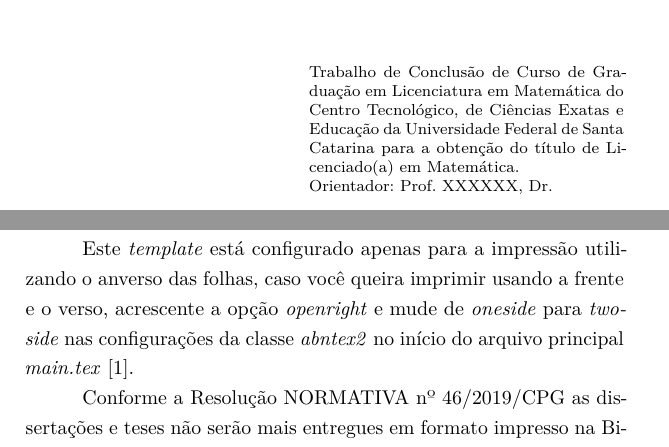
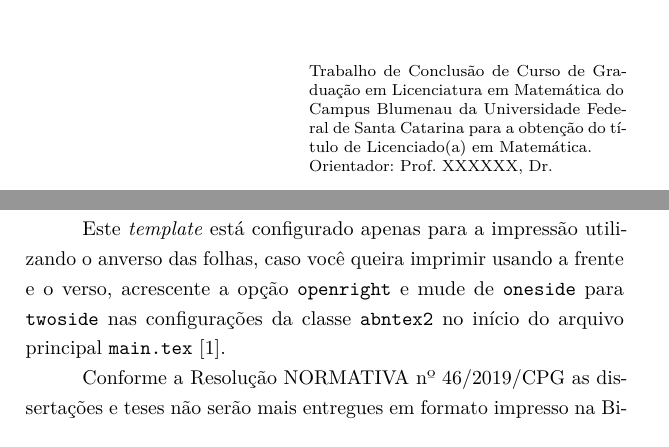
Before and after one commit to lrsantos11/ufscbnumattcc, a LaTeX thesis (main.tex, which reads chapters/1-chapter.tex): two parts of pages 2 and 16 of 27, joined at a grey line, cut so that both start at the same text. Compiled offline with pdfLaTeX.

Commit message:
updates  campus name and some boring text

```diff
--- a/chapters/1-chapter.tex
+++ b/chapters/1-chapter.tex
@@ -6,7 +6,7 @@ As orientações aqui apresentadas são baseadas em um conjunto de normas elabor
 
 Paralelamente ao uso deste \textit{template} recomenda-se que seja utilizado o \textbf{Tutorial de Trabalhos Acadêmicos} (disponível neste link \url{https://repositorio.ufsc.br/handle/123456789/180829}) e/ou que o discente \textbf{participe das capacitações oferecidas da Biblioteca Universitária da UFSC}.
 
-Este \textit{template} está configurado apenas para a impressão utilizando o anverso das folhas, caso você queira imprimir usando a frente e o verso, acrescente a opção \textit{openright} e mude de \textit{oneside} para \textit{twoside} nas configurações da classe \textit{abntex2} no início do arquivo principal \textit{main.tex} \cite{abntex2classe}.
+Este \textit{template} está configurado apenas para a impressão utilizando o anverso das folhas, caso você queira imprimir usando a frente e o verso, acrescente a opção \texttt{openright} e mude de \texttt{oneside} para \texttt{twoside} nas configurações da classe \texttt{abntex2} no início do arquivo principal \texttt{main.tex} \cite{abntex2classe}.
 
 Conforme a \href{https://repositorio.ufsc.br/bitstream/handle/123456789/197121/RN46.2019.pdf?sequence=1&isAllowed=y}{Resolução NORMATIVA nº 46/2019/CPG} as dissertações e teses não serão mais entregues em formato impresso na Biblioteca Universitária. Consulte o Repositório Institucional da UFSC ou sua Secretaria de Pós Graduação sobre os procedimentos para a entrega.
 
--- a/main.tex
+++ b/main.tex
@@ -71,7 +71,7 @@
 % FIXME Substituir 'Programa de Pós-Graduação em XXXXXX' pela curso adequado.
 \curso{Licenciatura em Matemática}
 % FIXME Substituir 'Campus XXXXXX ou Centro de XXXXXX' pelo campus ou centro adequado.
-\centro{Centro Tecnológico, de Ciências Exatas e Educação}
+\centro{Campus Blumenau}
 \preambulo
 {%
 \imprimirtipotrabalho~em~\imprimircurso~do \imprimircentro~da \imprimirinstituicao~para a~obtenção~do~título~de~\imprimirformacao.
```
